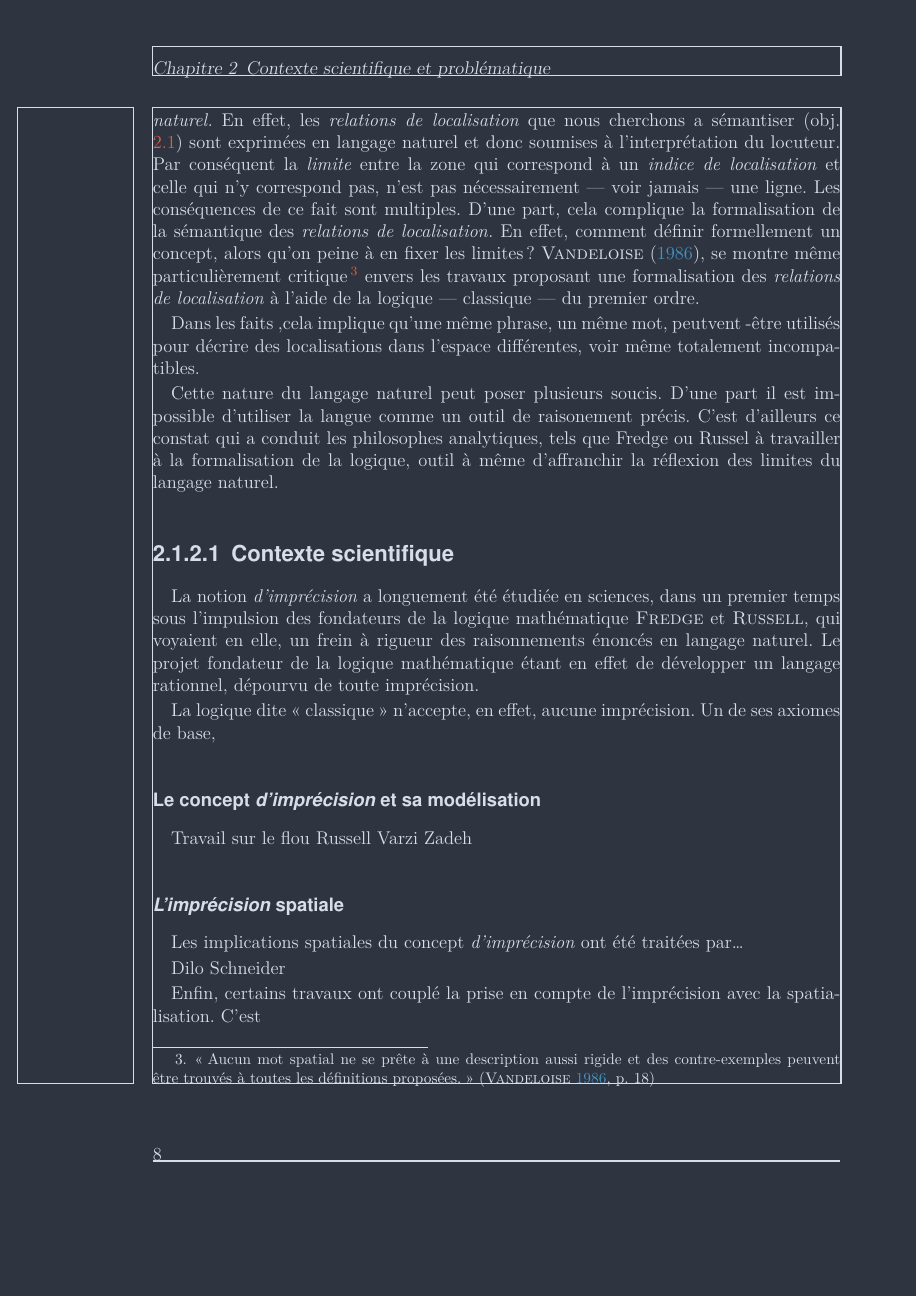
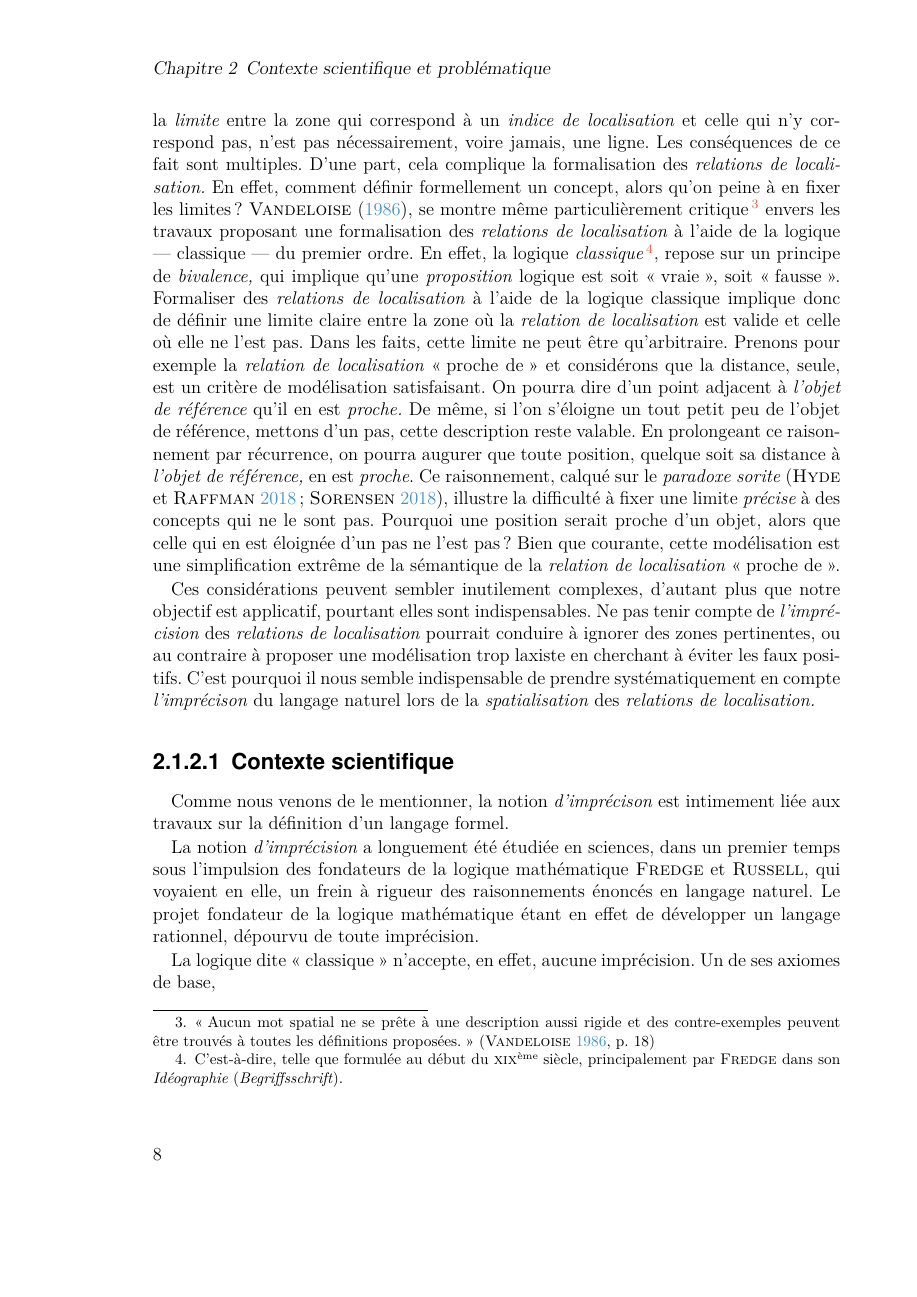
Before and after one commit to MBunel/Manuscrit, a LaTeX book (src/main.tex, which reads src/Corps/Partie1/Chapitre2/Section1/section.tex, src/Meta/prembule_debug.tex): page 8 of 23 before the commit and page 8 of 25 after it. Compiled offline with XeLaTeX.

Commit message:
Rédaction

```diff
--- a/src/Corps/Partie1/Chapitre2/Section1/section.tex
+++ b/src/Corps/Partie1/Chapitre2/Section1/section.tex
@@ -270,35 +269,59 @@ Le travail d'identification de la sémantique des \emph{relations de
 heurte à un autre problème, celui de \emph{l'imprécision du langage
   naturel.} En effet, les \emph{relations de localisation} que nous
-cherchons a sémantiser (obj. \ref{sec:2-1}) sont exprimées en langage
-naturel et donc soumises à l'interprétation du locuteur. Par
-conséquent la \emph{limite} entre la zone qui correspond à un
-\emph{indice de localisation} et celle qui n'y correspond pas, n'est
-pas nécessairement ---~voir jamais~--- une ligne. Les conséquences de
-ce fait sont multiples. D'une part, cela complique la formalisation de
-la sémantique des \emph{relations de localisation.} En effet, comment
-définir formellement un concept, alors qu'on peine à en fixer les
-limites ? \textcite{Vandeloise1986}, se montre même particulièrement
+cherchons à sémantiser sont exprimées en langage naturel et donc,
+soumises à l'interprétation du locuteur. Par conséquent, la
+\emph{limite} entre la zone qui correspond à un \emph{indice de
+  localisation} et celle qui n'y correspond pas, n'est pas
+nécessairement, voire jamais, une ligne. Les conséquences de ce fait
+sont multiples. D'une part, cela complique la formalisation des
+\emph{relations de localisation.} En effet, comment définir
+formellement un concept, alors qu'on peine à en fixer les limites ?
+\textcite{Vandeloise1986}, se montre même particulièrement
 critique\footnote{\enquote{Aucun mot spatial ne se prête à une
     description aussi rigide et des contre-exemples peuvent être
     trouvés à toutes les définitions proposées.}
   \autocite[p. 18]{Vandeloise1986}} envers les travaux proposant une
 formalisation des \emph{relations de localisation} à l'aide de la
-logique ---~classique~--- du premier ordre.
+logique ---~classique~--- du premier ordre. En effet, la logique
+\emph{classique} \footnote{C'est-à-dire, telle que formulée au début
+  du \bsc{xix}\up{ème} siècle, principalement par \bsc{Fredge} dans
+  son \emph{Idéographie} (\emph{Begriffsschrift}).}, repose sur un
+principe de \emph{bivalence,} qui implique qu'une \emph{proposition}
+logique est soit \enquote{vraie}, soit \enquote{fausse}. Formaliser
+des \emph{relations de localisation} à l'aide de la logique classique
+implique donc de définir une limite claire entre la zone où la
+\emph{relation de localisation} est valide et celle où elle ne l'est
+pas. Dans les faits, cette limite ne peut être qu'arbitraire. Prenons
+pour exemple la \emph{relation de localisation} \enquote{proche de} et
+considérons que la distance, seule, est un critère de modélisation
+satisfaisant. On pourra dire d'un point adjacent à \emph{l'objet de
+  référence} qu'il en est \emph{proche.} De même, si l'on s'éloigne un
+tout petit peu de l'objet de référence, mettons d'un pas, cette
+description reste valable. En prolongeant ce raisonnement par
+récurrence, on pourra augurer que toute position, quelque soit sa
+distance à \emph{l'objet de référence,} en est \emph{proche}. Ce
+raisonnement, calqué sur le \emph{paradoxe sorite}
+\autocite{Sorensen2018,Hyde2018}, illustre la difficulté à fixer une
+limite \emph{précise} à des concepts qui ne le sont pas. Pourquoi une
+position serait proche d'un objet, alors que celle qui en est éloignée
+d'un pas ne l'est pas ? Bien que courante, cette modélisation est une
+simplification extrême de la sémantique de la \emph{relation de
+  localisation} \enquote{proche de}.
 
-Dans les faits ,cela implique qu'une même phrase, un même mot,
-peutvent -être utilisés pour décrire des localisations dans l'espace
-différentes, voir même totalement incompatibles.
-
-Cette nature du langage naturel peut poser plusieurs soucis. D'une
-part il est impossible d'utiliser la langue comme un outil de
-raisonement précis. C'est d'ailleurs ce constat qui a conduit les
-philosophes analytiques, tels que Fredge ou Russel à travailler à la
-formalisation de la logique, outil à même d'affranchir la réflexion
-des limites du langage naturel.
-
-
+Ces considérations peuvent sembler inutilement complexes, d'autant
+plus que notre objectif est applicatif, pourtant elles sont
+indispensables. Ne pas tenir compte de \emph{l'imprécision} des
+\emph{relations de localisation} pourrait conduire à ignorer des zones
+pertinentes, ou au contraire à proposer une modélisation trop laxiste
+en cherchant à éviter les faux positifs. C'est pourquoi il nous semble
+indispensable de prendre systématiquement en compte
+\emph{l'imprécison} du langage naturel lors de la
+\emph{spatialisation} des \emph{relations de localisation.}
 
 \subsubsection{Contexte scientifique}
+
+Comme nous venons de le mentionner, la notion \emph{d'imprécison} est
+intimement liée aux travaux sur la définition d'un langage formel.
 
 La notion \emph{d'imprécision} a longuement été étudiée en sciences,
 dans un premier temps sous l'impulsion des fondateurs de la logique
--- a/src/Meta/prembule_debug.tex
+++ b/src/Meta/prembule_debug.tex
@@ -1,11 +1,11 @@
 %%%%%%%%%%%%%%%%%%%%%%%%%%%
 % Debug
 %%%%%%%%%%%%%%%%%%%%%%%%%%%
-\usepackage{showlabels}
+%\usepackage{showlabels}
 %\usepackage{blindtext}
-\usepackage{showframe}
+%\usepackage{showframe}
 \usepackage[french]{todonotes}
 
 % Lignes en noir pour mode sombre
-\pagecolor[HTML]{2E3440}
-\color[HTML]{D8DEE9} %grey
+%\pagecolor[HTML]{2E3440}
+%\color[HTML]{D8DEE9}
```
Also changed, not shown: src/Corps/Partie1/Chapitre2/Section1/section.tex (49 more changed lines).
